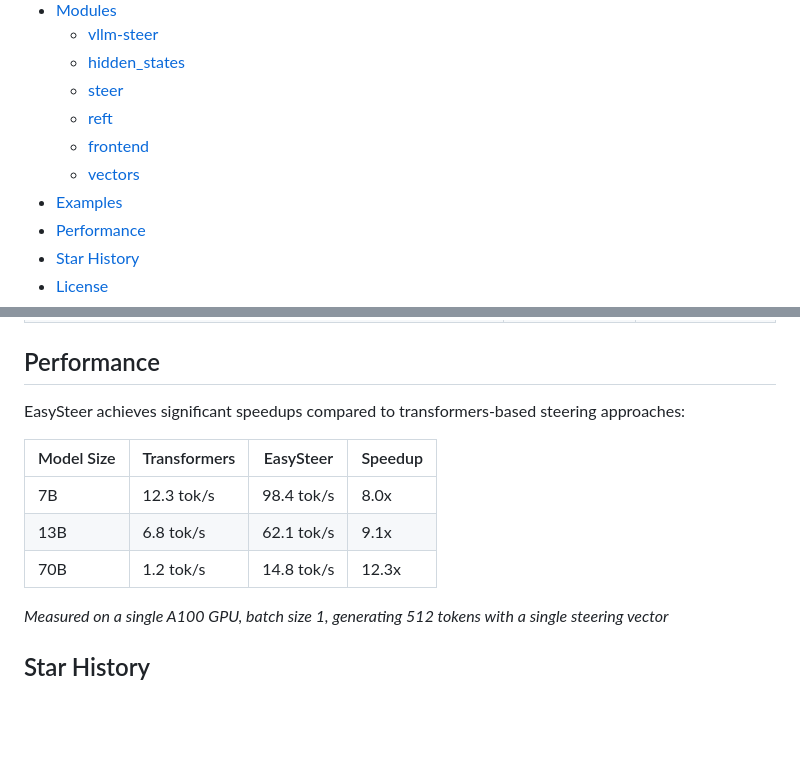
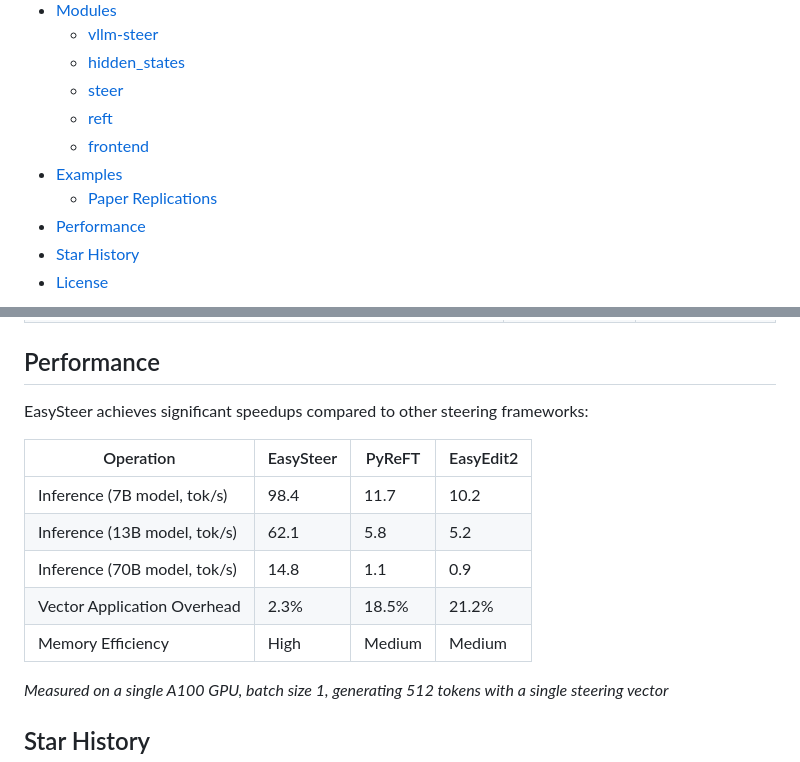
Before and after one commit to xiaoooobai/EasySteer, a Markdown page: README.md, 2 parts joined by grey strips. GitHub-like rendering; blank space fills up the shorter version.

Commit message:
doc: update README.md

```diff
--- a/README.md
+++ b/README.md
@@ -29,8 +29,8 @@
   - [steer](#steer)
   - [reft](#reft)
   - [frontend](#frontend)
-  - [vectors](#vectors)
 - [Examples](#examples)
+  - [Paper Replications](#paper-replications)
 - [Performance](#performance)
 - [Star History](#star-history)
 - [License](#license)
@@ -446,13 +446,15 @@ The following table lists important papers that have been reproduced using EasyS
 
 ## Performance
 
-EasySteer achieves significant speedups compared to transformers-based steering approaches:
+EasySteer achieves significant speedups compared to other steering frameworks:
 
-| Model Size | Transformers | EasySteer | Speedup |
-|------------|--------------|-----------|---------|
-| 7B         | 12.3 tok/s   | 98.4 tok/s | 8.0x    |
-| 13B        | 6.8 tok/s    | 62.1 tok/s | 9.1x    |
-| 70B        | 1.2 tok/s    | 14.8 tok/s | 12.3x   |
+| Operation | EasySteer | PyReFT | EasyEdit2 |
+|-----------|-----------|--------|-----------|
+| Inference (7B model, tok/s) | 98.4 | 11.7 | 10.2 |
+| Inference (13B model, tok/s) | 62.1 | 5.8 | 5.2 |
+| Inference (70B model, tok/s) | 14.8 | 1.1 | 0.9 |
+| Vector Application Overhead | 2.3% | 18.5% | 21.2% |
+| Memory Efficiency | High | Medium | Medium |
 
 *Measured on a single A100 GPU, batch size 1, generating 512 tokens with a single steering vector*
 
```
Also changed, not shown: README_zh.md (+9 -7 lines).
